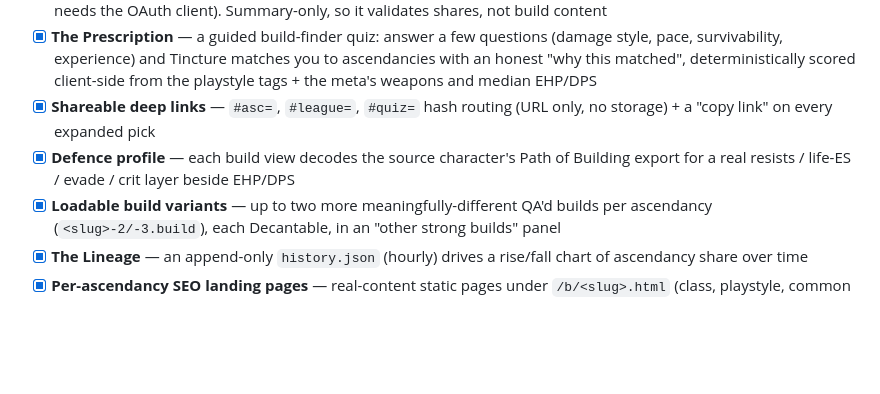
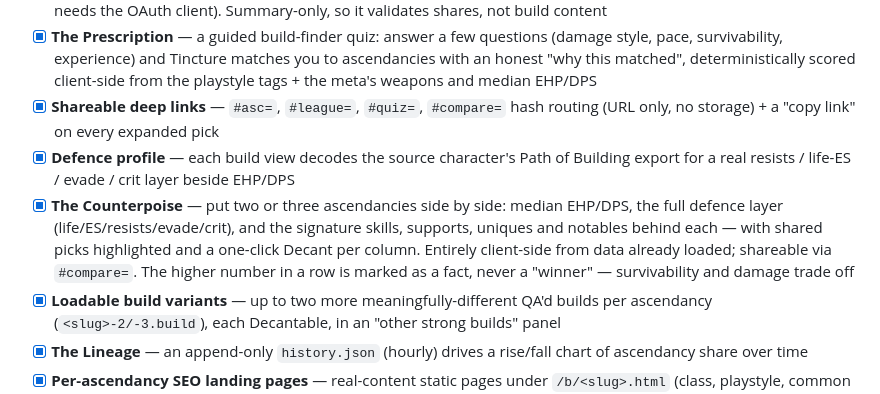
Before and after one commit to luther-rotmg/Tincture, a Markdown page: README.md, the part around the change. Rendered like a GitHub page; blank space fills up the shorter version.

Commit message:
docs: add The Counterpoise (compare view) to the README roadmap

```diff
--- a/README.md
+++ b/README.md
@@ -142,8 +142,9 @@ Run `python scripts/distill.py --probe` to see exactly what it returns.
 - [ ] **"Export *my* character"** — a logged-in user's own GGG character → a personal `.build` (the self-only OAuth path; complements the public-ladder reconstruction above). Needs a registered GGG OAuth client (see [docs/owner-actions.md](docs/owner-actions.md))
 - [ ] **Direct GGG ladder cross-check** — a second, official source for ascendancy shares (scaffolded in `scripts/ggg.py`; needs the OAuth client). Summary-only, so it validates shares, not build content
 - [x] **The Prescription** — a guided build-finder quiz: answer a few questions (damage style, pace, survivability, experience) and Tincture matches you to ascendancies with an honest "why this matched", deterministically scored client-side from the playstyle tags + the meta's weapons and median EHP/DPS
-- [x] **Shareable deep links** — `#asc=`, `#league=`, `#quiz=` hash routing (URL only, no storage) + a "copy link" on every expanded pick
+- [x] **Shareable deep links** — `#asc=`, `#league=`, `#quiz=`, `#compare=` hash routing (URL only, no storage) + a "copy link" on every expanded pick
 - [x] **Defence profile** — each build view decodes the source character's Path of Building export for a real resists / life-ES / evade / crit layer beside EHP/DPS
+- [x] **The Counterpoise** — put two or three ascendancies side by side: median EHP/DPS, the full defence layer (life/ES/resists/evade/crit), and the signature skills, supports, uniques and notables behind each — with shared picks highlighted and a one-click Decant per column. Entirely client-side from data already loaded; shareable via `#compare=`. The higher number in a row is marked as a fact, never a "winner" — survivability and damage trade off
 - [x] **Loadable build variants** — up to two more meaningfully-different QA'd builds per ascendancy (`<slug>-2/-3.build`), each Decantable, in an "other strong builds" panel
 - [x] **The Lineage** — an append-only `history.json` (hourly) drives a rise/fall chart of ascendancy share over time
 - [x] **Per-ascendancy SEO landing pages** — real-content static pages under `/b/<slug>.html` (class, playstyle, common skills, JSON-LD, deep link), in the sitemap
```
